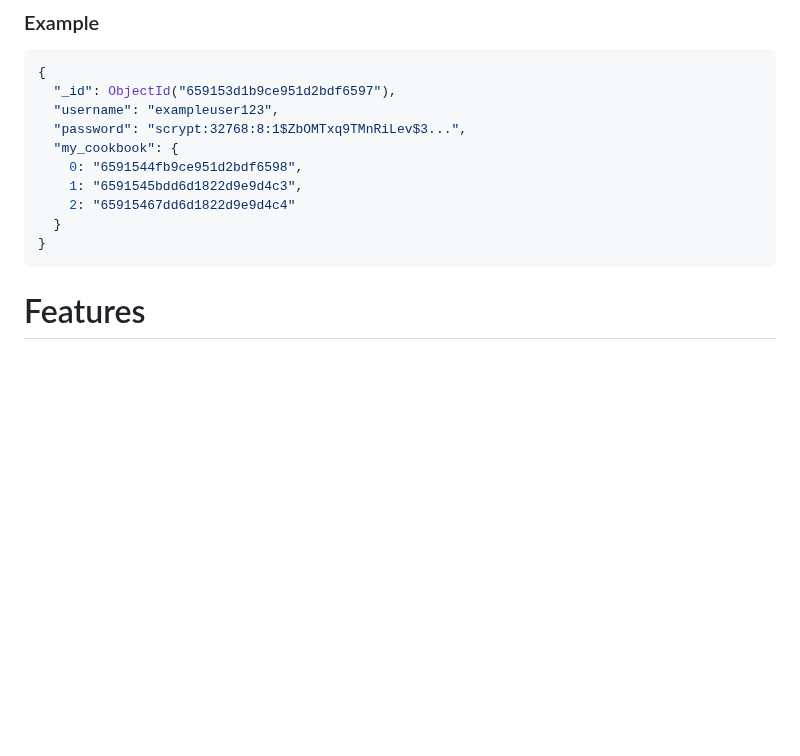
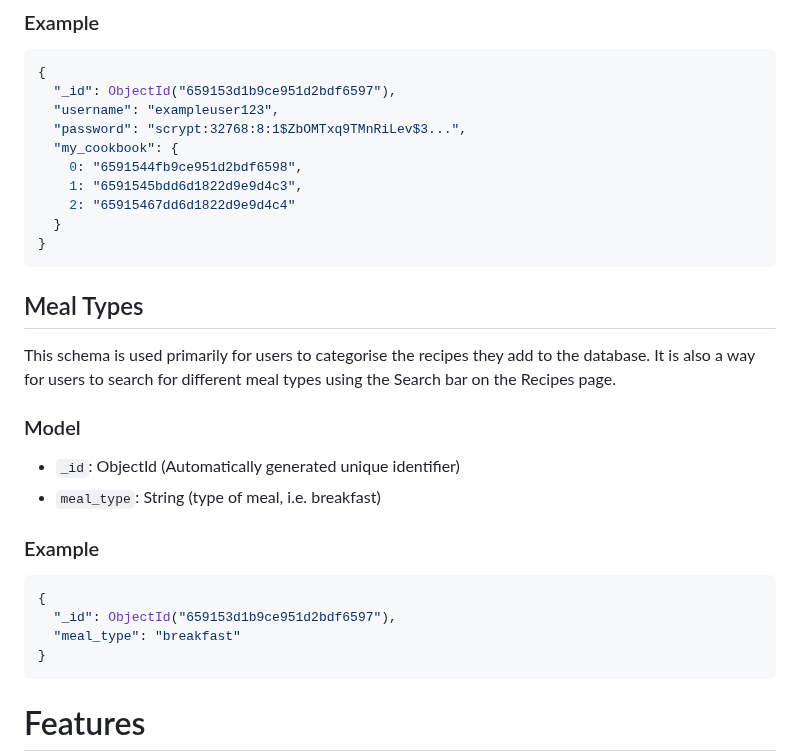
Before and after one commit to DanHodgson12/my-cook-book, a Markdown page: README.md, the part around the change. Drawn GitHub-style; blank space fills up the shorter version.

Commit message:
feat: added Meal Types section to Database Schema in README.md

````diff
--- a/README.md
+++ b/README.md
@@ -107,6 +107,24 @@ Please see below for examples of each data-model.
     1: "6591545bdd6d1822d9e9d4c3",
     2: "65915467dd6d1822d9e9d4c4"
   }
+}
+```
+
+## Meal Types
+
+This schema is used primarily for users to categorise the recipes they add to the database. It is also a way for users to search for different meal types using the Search bar on the Recipes page.
+
+### Model
+
+- `_id`: ObjectId (Automatically generated unique identifier)
+- `meal_type`: String (type of meal, i.e. breakfast)
+
+### Example
+
+```json
+{
+  "_id": ObjectId("659153d1b9ce951d2bdf6597"),
+  "meal_type": "breakfast"
 }
 ```
 
````
